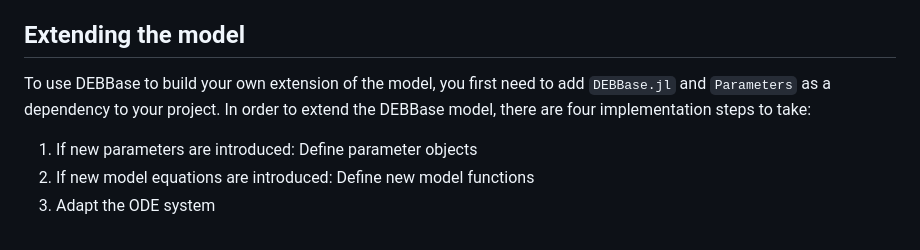
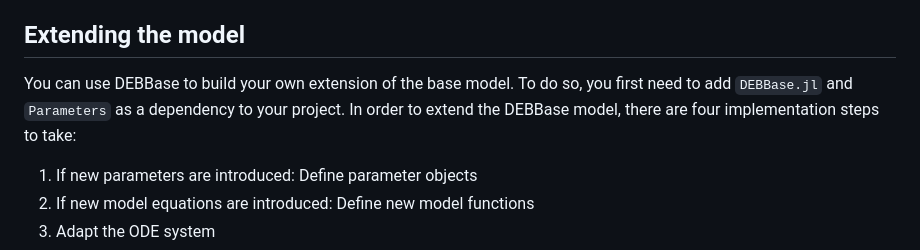
Before and after one commit to SimonHansul/DEBBase.jl, a Markdown page: README.md, the part around the change. Drawn GitHub-style.

Commit message:
fixed typo

```diff
--- a/README.md
+++ b/README.md
@@ -11,7 +11,8 @@ The idea of DEBBase is to serve as a simple base model for DEB-TKTD modell
 
 ## Extending the model
 
-To use DEBBase to build your own extension of the model, you first need to add `DEBBase.jl` and `Parameters` as a dependency to your project.
+You can use DEBBase to build your own extension of the base model.
+To do so, you first need to add `DEBBase.jl` and `Parameters` as a dependency to your project.
 In order to extend the DEBBase model, there are four implementation steps to take:
 
 
```
